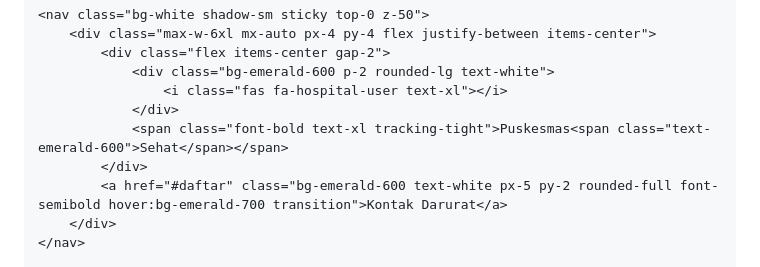
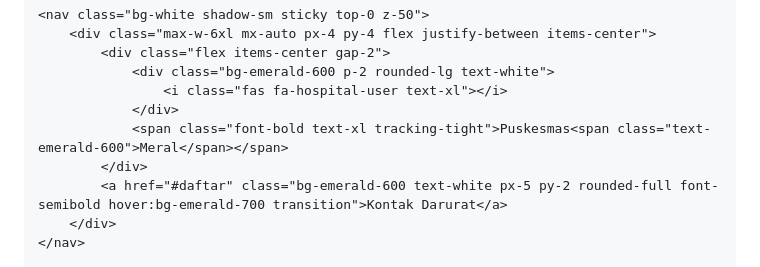
Before and after one commit to dsarst/PuskesmasMeral, a Markdown page: README.md, the part around the change. Rendered like a GitHub page.

```diff
--- a/README.md
+++ b/README.md
@@ -18,7 +18,7 @@
                 <div class="bg-emerald-600 p-2 rounded-lg text-white">
                     <i class="fas fa-hospital-user text-xl"></i>
                 </div>
-                <span class="font-bold text-xl tracking-tight">Puskesmas<span class="text-emerald-600">Sehat</span></span>
+                <span class="font-bold text-xl tracking-tight">Puskesmas<span class="text-emerald-600">Meral</span></span>
             </div>
             <a href="#daftar" class="bg-emerald-600 text-white px-5 py-2 rounded-full font-semibold hover:bg-emerald-700 transition">Kontak Darurat</a>
         </div>
```
